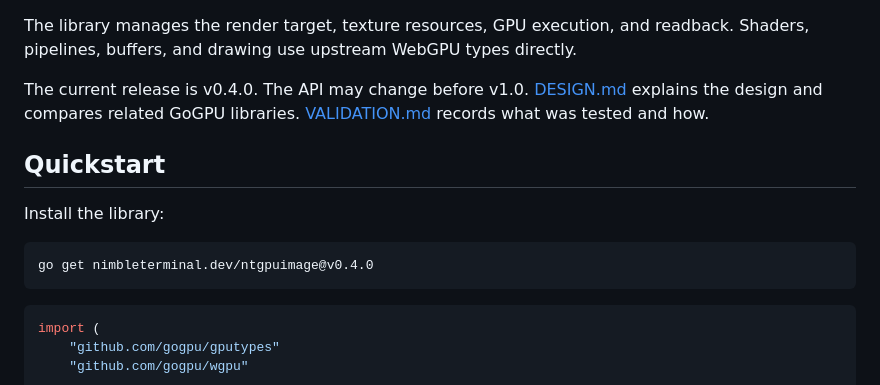
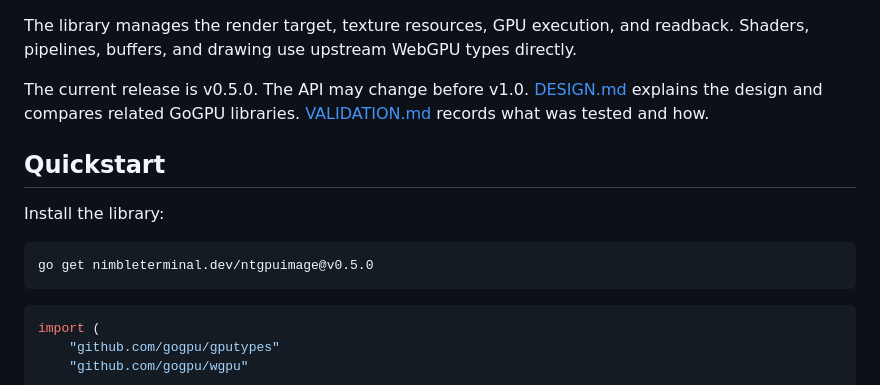
Before and after one commit to NimbleTerminal/ntgpuimage, a Markdown page: README.md, the part around the change. Drawn GitHub-style.

Commit message:
release: prepare v0.5.0

````diff
--- a/README.md
+++ b/README.md
@@ -16,7 +16,7 @@ The library manages the render target, texture resources, GPU execution, and
 readback. Shaders, pipelines, buffers, and drawing use upstream WebGPU types
 directly.
 
-The current release is v0.4.0. The API may change before v1.0.
+The current release is v0.5.0. The API may change before v1.0.
 [DESIGN.md](DESIGN.md) explains the design and compares related GoGPU libraries.
 [VALIDATION.md](VALIDATION.md) records what was tested and how.
 
@@ -25,7 +25,7 @@ The current release is v0.4.0. The API may change before v1.0.
 Install the library:
 
 ```sh
-go get nimbleterminal.dev/ntgpuimage@v0.4.0
+go get nimbleterminal.dev/ntgpuimage@v0.5.0
 ```
 
 ```go
````
Also changed, not shown: CHANGELOG.md (+20 -0 lines).
